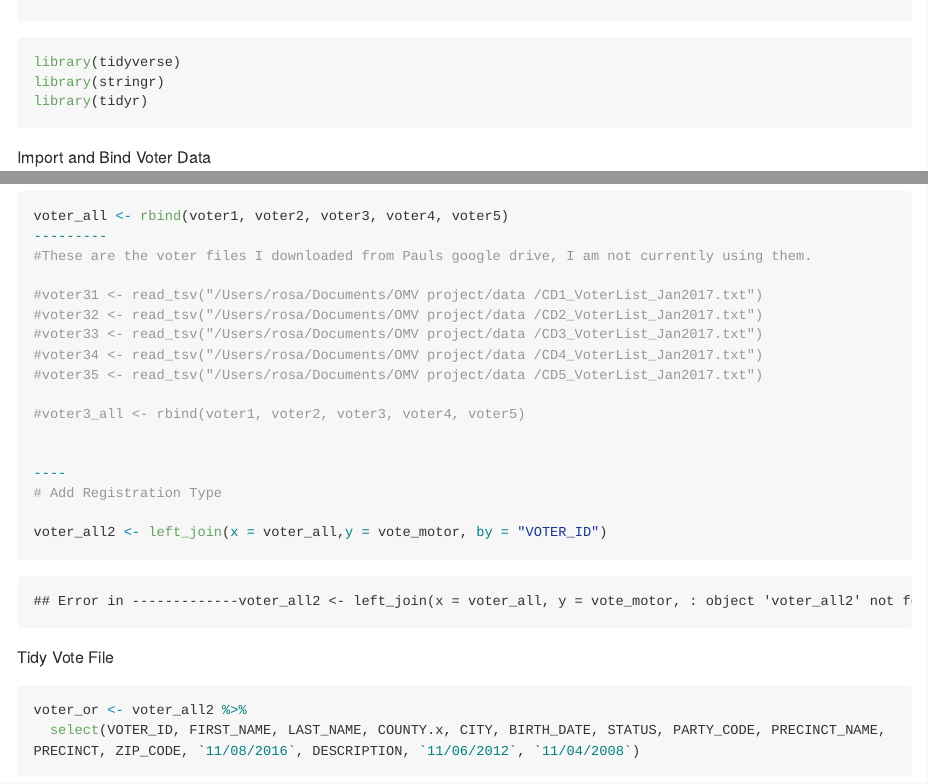
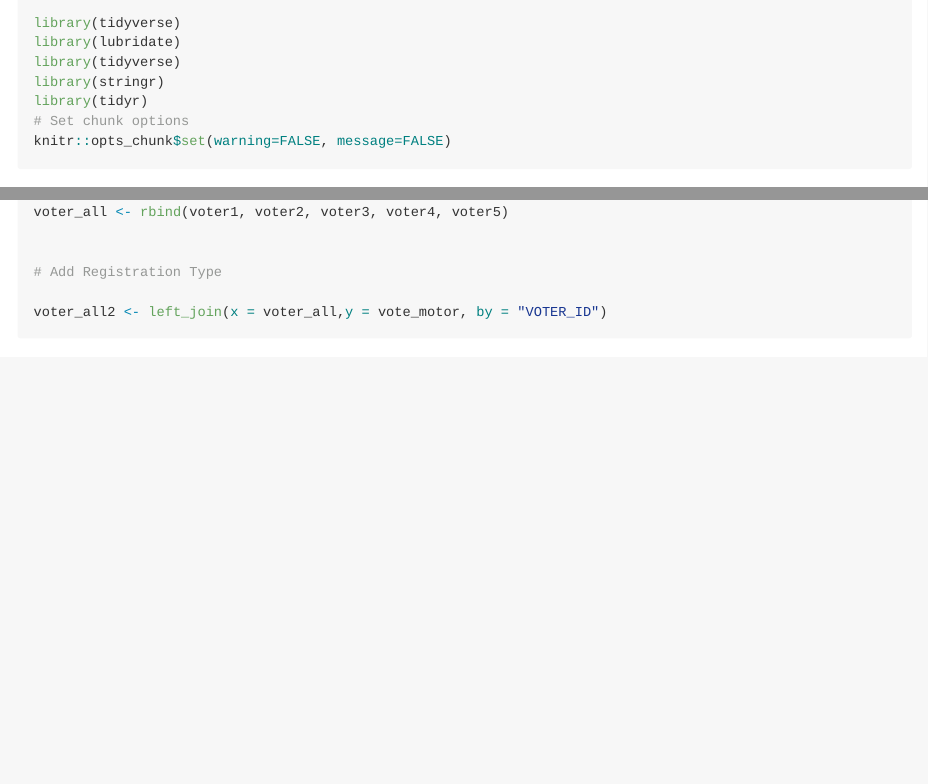
Before and after one commit to ds-elections/oregon-omv, an R Markdown document (OMV_file1.Rmd): the page in a window 1100 px wide, from 810 px down before the commit and from 40 px down after it, so that both start at the same text, and a second part further down, joined at a grey line. The pictures show the output file OMV_file1.md that the author committed with the source, drawn offline in the style of GitHub; long lines of code are wrapped.

Commit message:
Fixed chunks that weren't loading data

````diff
--- a/OMV_file1.Rmd
+++ b/OMV_file1.Rmd
@@ -10,5 +12,7 @@ library(lubridate)
 library(tidyverse)
 library(stringr)
 library(tidyr)
+# Set chunk options
+knitr::opts_chunk$set(warning=FALSE, message=FALSE)
+```
 
-```{r}
@@ -29,33 +33,26 @@ voter4 <- read_tsv("/Users/rosa/Desktop/or_voter_history/CD4_VoterHistory_Jan201
 voter5 <- read_tsv("/Users/rosa/Desktop/or_voter_history/CD5_VoterHistory_Jan2017.txt")
 
 voter_all <- rbind(voter1, voter2, voter3, voter4, voter5)
----------
-#These are the voter files I downloaded from Pauls google drive, I am not currently using them.
-
-#voter31 <- read_tsv("/Users/rosa/Documents/OMV project/data /CD1_VoterList_Jan2017.txt")
-#voter32 <- read_tsv("/Users/rosa/Documents/OMV project/data /CD2_VoterList_Jan2017.txt")
-#voter33 <- read_tsv("/Users/rosa/Documents/OMV project/data /CD3_VoterList_Jan2017.txt")
-#voter34 <- read_tsv("/Users/rosa/Documents/OMV project/data /CD4_VoterList_Jan2017.txt")
-#voter35 <- read_tsv("/Users/rosa/Documents/OMV project/data /CD5_VoterList_Jan2017.txt")
-
-#voter3_all <- rbind(voter1, voter2, voter3, voter4, voter5)
 
 
-----
 # Add Registration Type
 
 voter_all2 <- left_join(x = voter_all,y = vote_motor, by = "VOTER_ID")
 
 
 ```
+
 Tidy Vote File
+
 ```{r}
 
 voter_or <- voter_all2 %>%
   select(VOTER_ID, FIRST_NAME, LAST_NAME, COUNTY.x, CITY, BIRTH_DATE, STATUS, PARTY_CODE, PRECINCT_NAME, PRECINCT, ZIP_CODE, `11/08/2016`, DESCRIPTION, `11/06/2012`, `11/04/2008`)
 
 ```
+
 Import Geographic Data
+
 ```{r}
 #I first import Census tract data, then State Legislative district, then County. I finally import Zip Code which I use for this project. However, while the others are from the 2015 community report, the Zip Code data comes from the 2010 election, so there is not perfect demographic information.
 #file.choose()
````
Also changed, not shown: OMV_file1.html, OMV_file1.md, figure/unnamed-chunk-11-1.png, figure/unnamed-chunk-11-2.png, figure/unnamed-chunk-11-3.png (added), figure/unnamed-chunk-11-4.png (added), figure/unnamed-chunk-11-5.png (added), figure/unnamed-chunk-11-6.png (added), figure/unnamed-chunk-12-1.png (added), figure/unnamed-chunk-12-2.png (added), figure/unnamed-chunk-12-3.png (added), figure/unnamed-chunk-12-4.png (added), figure/unnamed-chunk-12-5.png (added), figure/unnamed-chunk-13-1.png (added), 2 more files, 1 other file.
